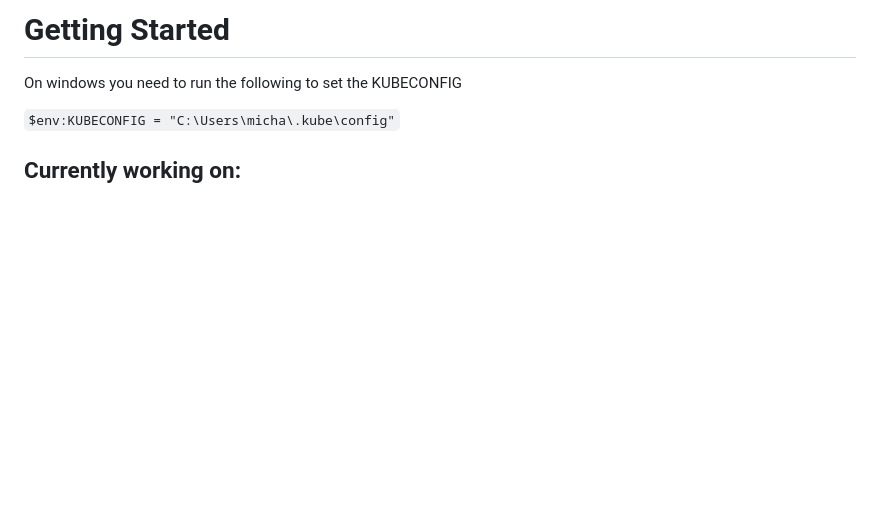
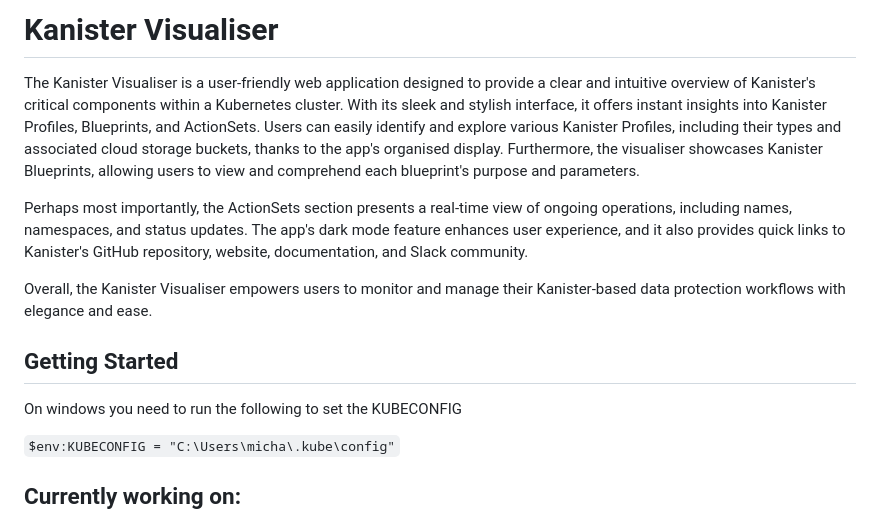
Before and after one commit to VeeamCommunity/veeamcommunity-2023-Team-1, a Markdown page: Kanister Visualiser/readme.md, the part around the change. Drawn GitHub-style; blank space fills up the shorter version.

```diff
--- a/Kanister Visualiser/readme.md
+++ b/Kanister Visualiser/readme.md
@@ -1,4 +1,12 @@
-# Getting Started
+# Kanister Visualiser
+
+The Kanister Visualiser is a user-friendly web application designed to provide a clear and intuitive overview of Kanister's critical components within a Kubernetes cluster. With its sleek and stylish interface, it offers instant insights into Kanister Profiles, Blueprints, and ActionSets. Users can easily identify and explore various Kanister Profiles, including their types and associated cloud storage buckets, thanks to the app's organised display. Furthermore, the visualiser showcases Kanister Blueprints, allowing users to view and comprehend each blueprint's purpose and parameters.
+
+Perhaps most importantly, the ActionSets section presents a real-time view of ongoing operations, including names, namespaces, and status updates. The app's dark mode feature enhances user experience, and it also provides quick links to Kanister's GitHub repository, website, documentation, and Slack community.
+
+Overall, the Kanister Visualiser empowers users to monitor and manage their Kanister-based data protection workflows with elegance and ease.
+
+## Getting Started
 
 On windows you need to run the following to set the KUBECONFIG
 
```
